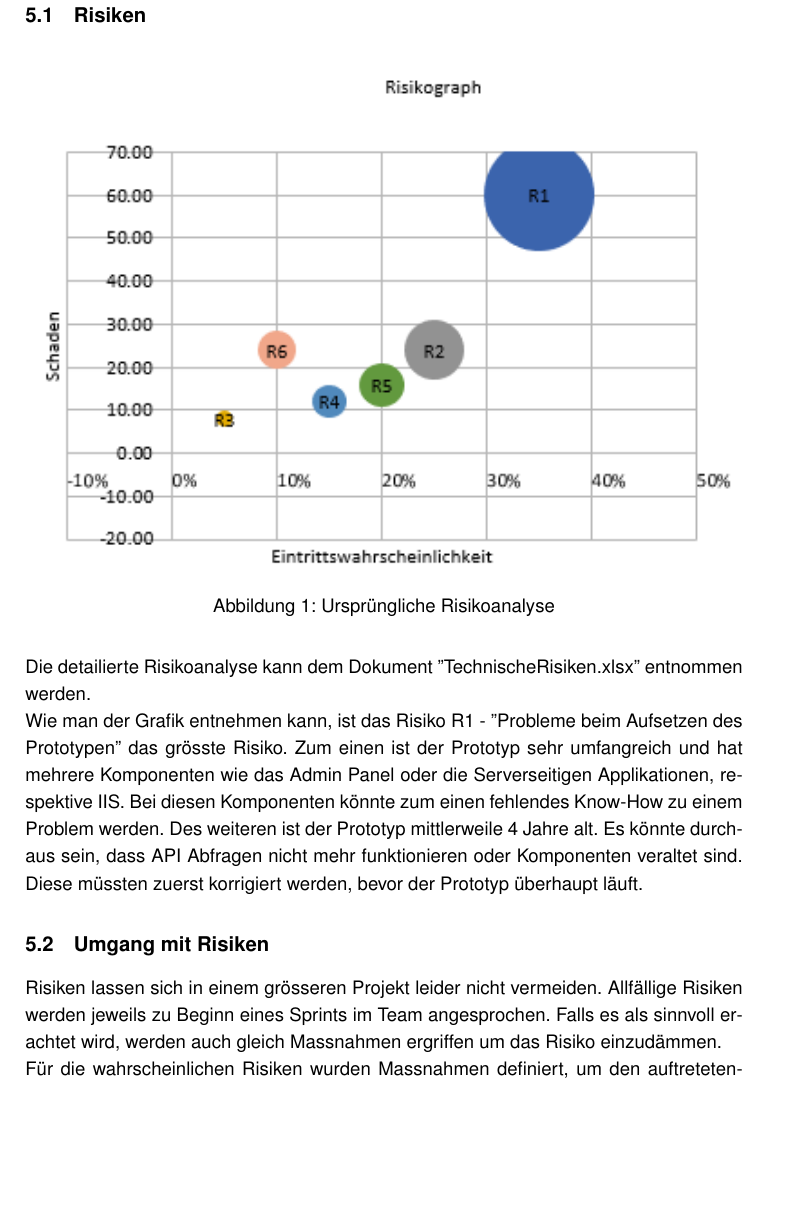
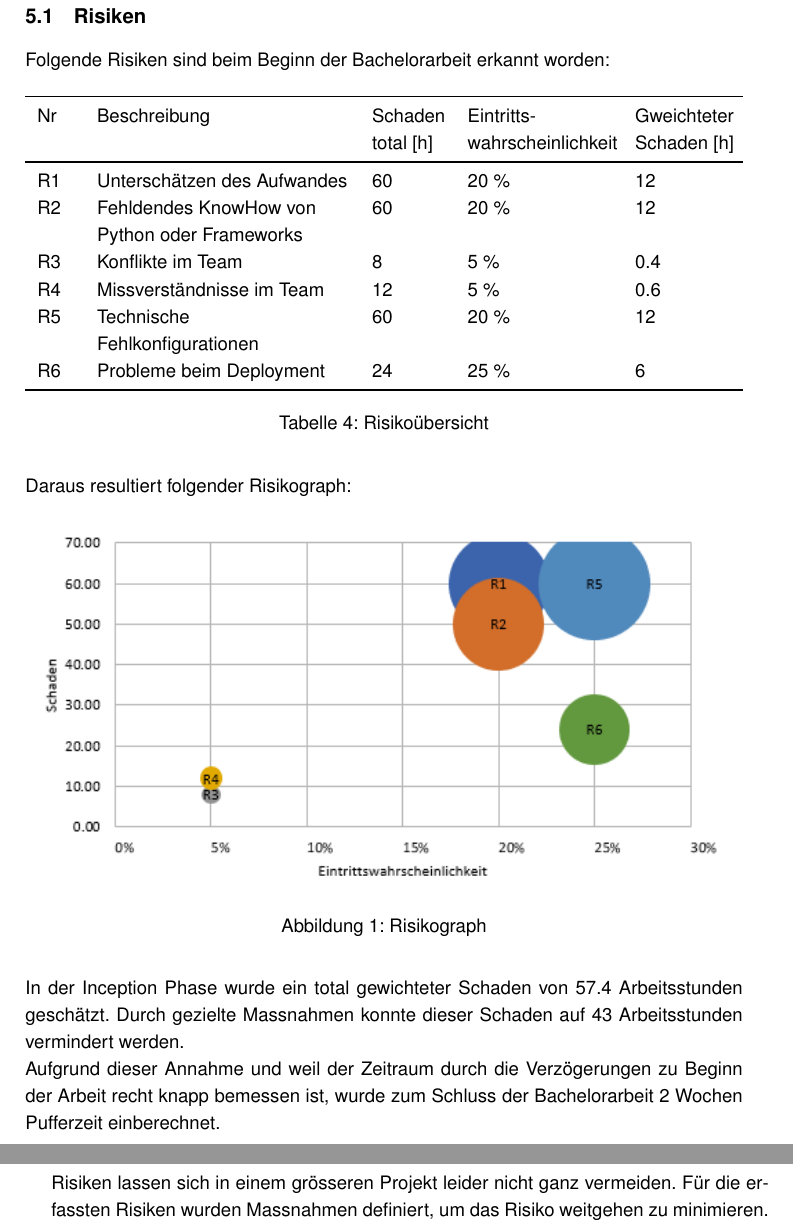
Before and after one commit to lucagubler/BA-Projektplan, a LaTeX thesis (main.tex, which reads chapter/05_risikomanagement.tex): part of page 9 of 12 before the commit and two parts of pages 9 and 10 of 12 after it, the two joined at a grey line, cut so that both start at the same text, the shorter picture padded with empty space. Compiled offline with pdfLaTeX.

Commit message:
Finish first version of projektplan

```diff
--- a/chapter/05_risikomanagement.tex
+++ b/chapter/05_risikomanagement.tex
@@ -1,15 +1,30 @@
 \section{Risikomanagement}
+\subsection{Risiken}
+Folgende Risiken sind beim Beginn der Bachelorarbeit erkannt worden:
+\begin{center}
+	\begin{tabularx}{\textwidth}{p{0.05\textwidth} p{0.35\textwidth} p{0.1\textwidth} p{0.2\textwidth} p{0.2\textwidth}}
+	\toprule
+	Nr & Beschreibung & Schaden total [h] & Eintritts-wahrscheinlichkeit & Gweichteter Schaden [h]\\ \midrule
+	R1 & Unterschätzen des Aufwandes & 60 & 20 \% & 12 \\
+	R2 & Fehldendes KnowHow von \newline Python oder Frameworks & 60 & 20 \% & 12 \\
+	R3 & Konflikte im Team & 8 & 5 \% & 0.4 \\
+	R4 & Missverständnisse im Team & 12 & 5 \% & 0.6 \\
+	R5 & Technische \newline Fehlkonfigurationen & 60 & 20 \% & 12 \\
+	R6 & Probleme beim Deployment & 24 & 25 \% & 6 \\ \bottomrule
+	\end{tabularx}
+	\captionof{table}{Risikoübersicht}
+\end{center}
 
-\subsection{Risiken}
+\medskip \noindent
+Daraus resultiert folgender Risikograph:
 \begin{figure}[H]
-	\includegraphics[width=\textwidth,height=\textheight,keepaspectratio]{images/risikoanalyse_vorher.png}
-	\caption{Ursprüngliche Risikoanalyse}
+	\includegraphics[width=\textwidth,height=\textheight,keepaspectratio]{images/risikoanalyse.png}
+	\caption{Risikograph}
 \end{figure}
 
-\noindent Die detailierte Risikoanalyse kann dem Dokument ''TechnischeRisiken.xlsx'' entnommen werden.\\
-Wie man der Grafik entnehmen kann, ist das Risiko R1 - ''Probleme beim Aufsetzen des Prototypen'' das grösste Risiko. Zum einen ist der Prototyp sehr umfangreich und hat mehrere Komponenten wie das Admin Panel oder die Serverseitigen Applikationen, respektive IIS. Bei diesen Komponenten könnte zum einen fehlendes Know-How zu einem Problem werden. Des weiteren ist der Prototyp mittlerweile 4 Jahre alt. Es könnte durchaus sein, dass API Abfragen nicht mehr funktionieren oder Komponenten veraltet sind. Diese müssten zuerst korrigiert werden, bevor der Prototyp überhaupt läuft.
+\noindent In der Inception Phase wurde ein total gewichteter Schaden von 57.4 Arbeitsstunden geschätzt. Durch gezielte Massnahmen konnte dieser Schaden auf 43 Arbeitsstunden vermindert werden. \\
+Aufgrund dieser Annahme und weil der Zeitraum durch die Verzögerungen zu Beginn der Arbeit recht knapp bemessen ist, wurde zum Schluss der Bachelorarbeit 2 Wochen Pufferzeit einberechnet.
 
 \subsection{Umgang mit Risiken}
-Risiken lassen sich in einem grösseren Projekt leider nicht vermeiden. Allfällige Risiken werden jeweils zu Beginn eines Sprints im Team angesprochen. Falls es als sinnvoll erachtet wird, werden auch gleich Massnahmen ergriffen um das Risiko einzudämmen.\\
-Für die wahrscheinlichen Risiken wurden Massnahmen definiert, um den auftretetenden Schaden unter Kontrolle zu bringen. Sollten während des Projektes neue Risiken hervortreten, werden diese in die Risikoanalyse aufgenommen und bewertet.
+Risiken lassen sich in einem grösseren Projekt leider nicht ganz vermeiden. Für die erfassten Risiken wurden Massnahmen definiert, um das Risiko weitgehen zu minimieren. In der nachfolgenden Tabelle sind diese Massnahmen aufgelistet.
 
```
Also changed, not shown: chapter/04_management_ablaeufe.tex (+4 -3 lines), images/Risikoanalyse.png (added), images/Risikoanalyse_nachher.png (deleted), images/Risikoanalyse_vorher.png (deleted), main.pdf, chapter/05_risikomanagement.tex (20 more changed lines).
